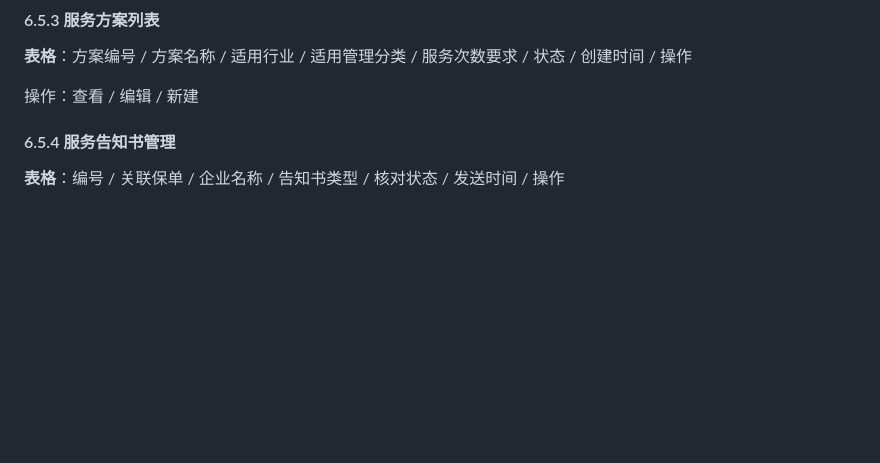
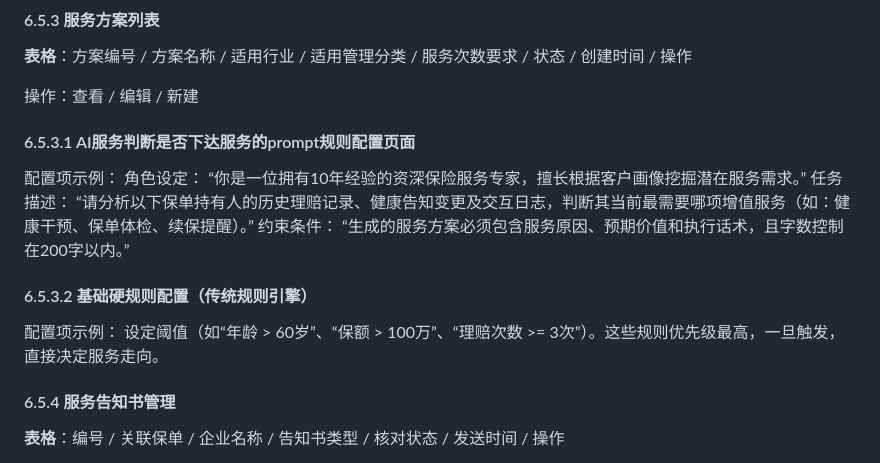
Before and after one commit to LMR0019/my-ai, a Markdown page: 安责险平台3.0开发需求文档.md, the part around the change. Rendered like a GitHub page; blank space fills up the shorter version.

```diff
--- a/安责险平台3.0开发需求文档.md
+++ b/安责险平台3.0开发需求文档.md
@@ -554,6 +554,15 @@ XX市安全生产责任保险信息云平台（安责险平台）是面向安责
 **表格**：方案编号 / 方案名称 / 适用行业 / 适用管理分类 / 服务次数要求 / 状态 / 创建时间 / 操作
 
 操作：查看 / 编辑 / 新建
+
+#### 6.5.3.1 AI服务判断是否下达服务的prompt规则配置页面
+配置项示例：
+角色设定： “你是一位拥有10年经验的资深保险服务专家，擅长根据客户画像挖掘潜在服务需求。”
+任务描述： “请分析以下保单持有人的历史理赔记录、健康告知变更及交互日志，判断其当前最需要哪项增值服务（如：健康干预、保单体检、续保提醒）。”
+约束条件： “生成的服务方案必须包含服务原因、预期价值和执行话术，且字数控制在200字以内。”
+
+#### 6.5.3.2 基础硬规则配置（传统规则引擎）
+配置项示例： 设定阈值（如“年龄 > 60岁”、“保额 > 100万”、“理赔次数 >= 3次”）。这些规则优先级最高，一旦触发，直接决定服务走向。
 
 #### 6.5.4 服务告知书管理
 
```
